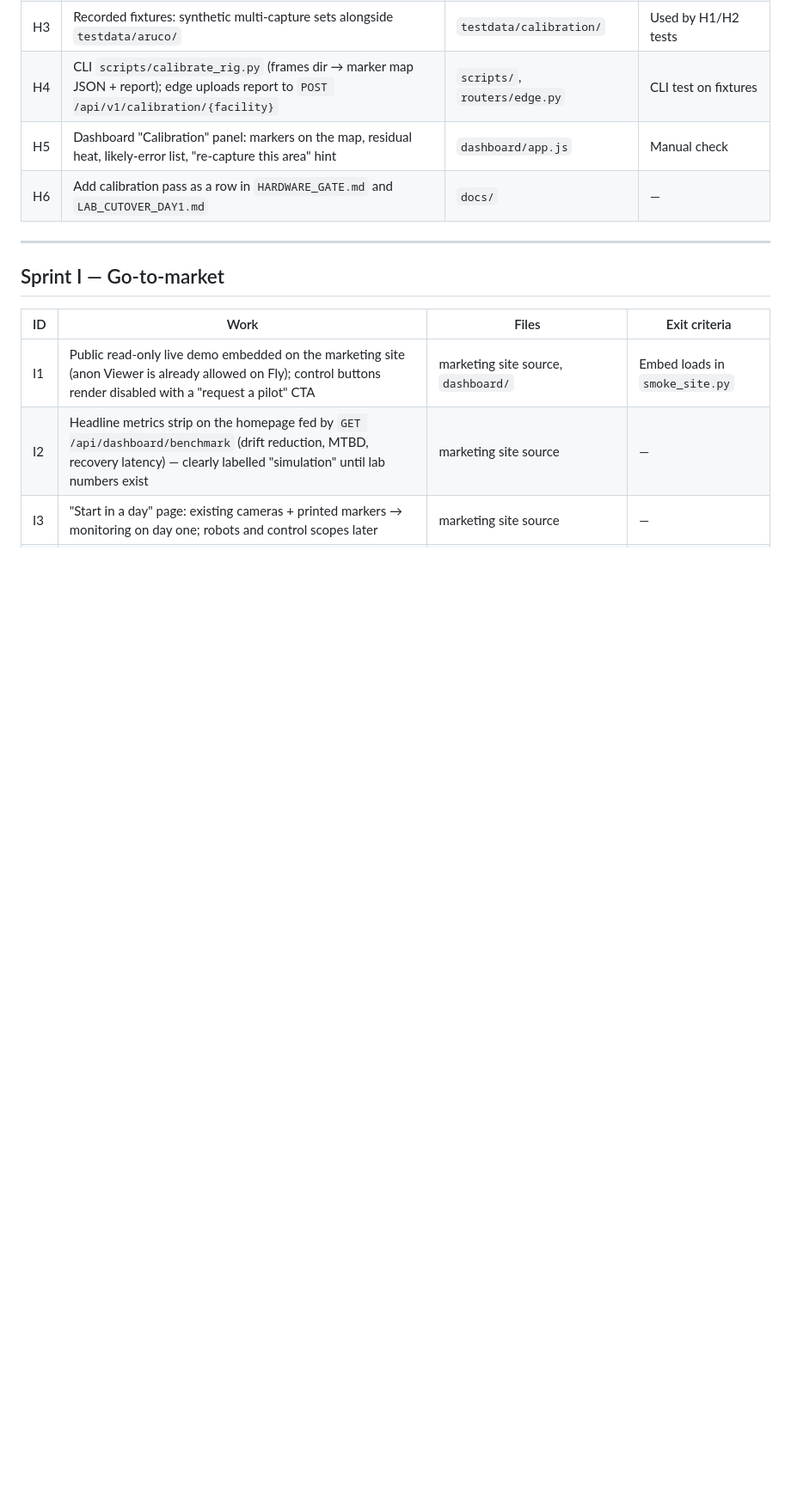
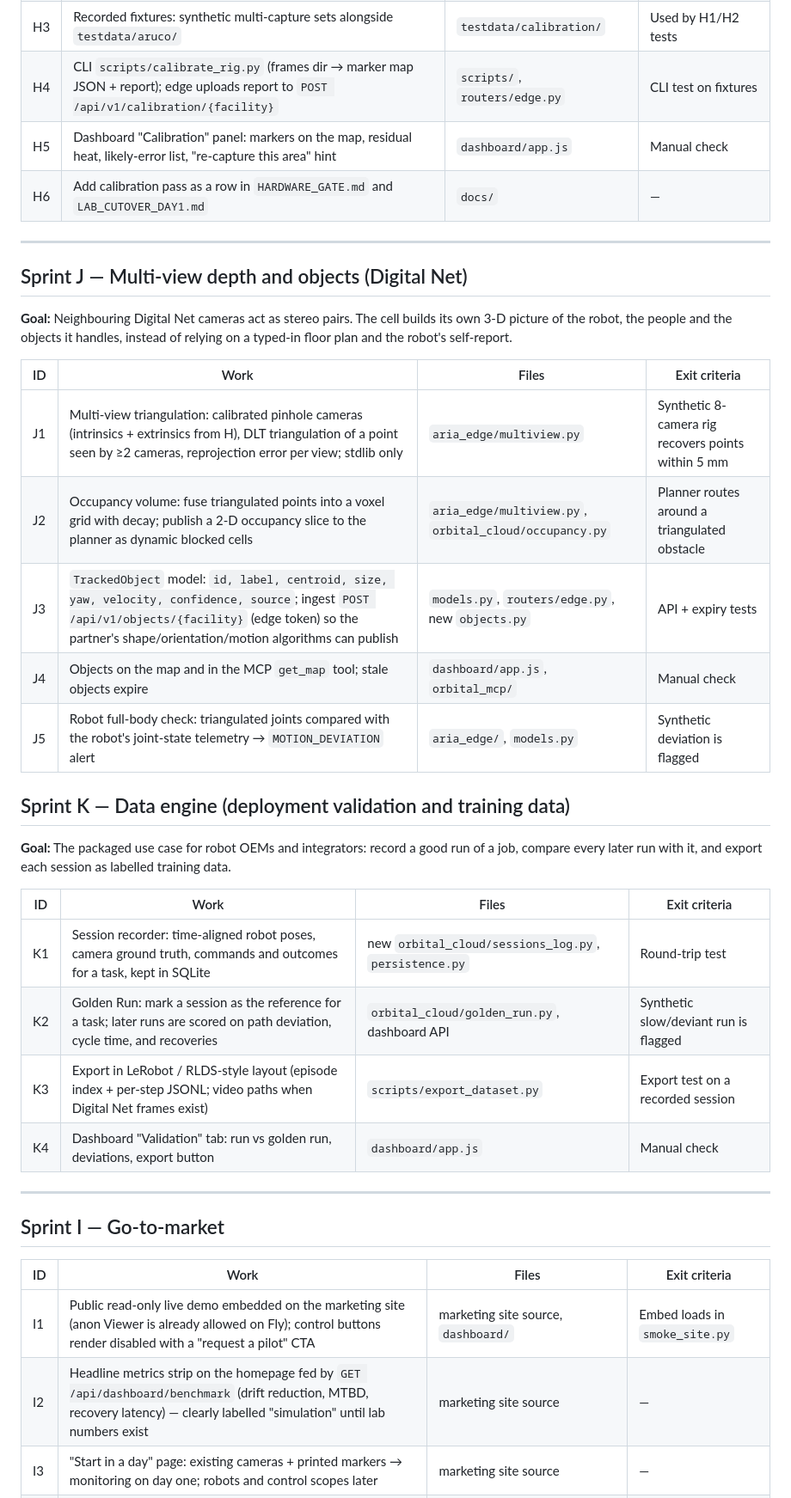
Before and after one commit to ugobe007/Orbital_AI, a Markdown page: docs/ROADMAP_PHYSICAL_AI_HARNESS.md, the part around one of its changes. Shown at 86% size. Drawn GitHub-style; blank space fills up the shorter version.

```diff
--- a/docs/ROADMAP_PHYSICAL_AI_HARNESS.md
+++ b/docs/ROADMAP_PHYSICAL_AI_HARNESS.md
@@ -141,6 +159,34 @@ wrong and by how much, so the lab cutover takes hours not days.
 
 ---
 
+## Sprint J — Multi-view depth and objects (Digital Net)
+
+**Goal:** Neighbouring Digital Net cameras act as stereo pairs. The cell builds its own 3-D
+picture of the robot, the people and the objects it handles, instead of relying on a typed-in
+floor plan and the robot's self-report.
+
+| ID | Work | Files | Exit criteria |
+|----|------|-------|---------------|
+| J1 | Multi-view triangulation: calibrated pinhole cameras (intrinsics + extrinsics from H), DLT triangulation of a point seen by ≥2 cameras, reprojection error per view; stdlib only | `aria_edge/multiview.py` | Synthetic 8-camera rig recovers points within 5 mm |
+| J2 | Occupancy volume: fuse triangulated points into a voxel grid with decay; publish a 2-D occupancy slice to the planner as dynamic blocked cells | `aria_edge/multiview.py`, `orbital_cloud/occupancy.py` | Planner routes around a triangulated obstacle |
+| J3 | `TrackedObject` model: `id, label, centroid, size, yaw, velocity, confidence, source`; ingest `POST /api/v1/objects/{facility}` (edge token) so the partner's shape/orientation/motion algorithms can publish | `models.py`, `routers/edge.py`, new `objects.py` | API + expiry tests |
+| J4 | Objects on the map and in the MCP `get_map` tool; stale objects expire | `dashboard/app.js`, `orbital_mcp/` | Manual check |
+| J5 | Robot full-body check: triangulated joints compared with the robot's joint-state telemetry → `MOTION_DEVIATION` alert | `aria_edge/`, `models.py` | Synthetic deviation is flagged |
+
+## Sprint K — Data engine (deployment validation and training data)
+
+**Goal:** The packaged use case for robot OEMs and integrators: record a good run of a job,
+compare every later run with it, and export each session as labelled training data.
+
+| ID | Work | Files | Exit criteria |
+|----|------|-------|---------------|
+| K1 | Session recorder: time-aligned robot poses, camera ground truth, commands and outcomes for a task, kept in SQLite | new `orbital_cloud/sessions_log.py`, `persistence.py` | Round-trip test |
+| K2 | Golden Run: mark a session as the reference for a task; later runs are scored on path deviation, cycle time, and recoveries | `orbital_cloud/golden_run.py`, dashboard API | Synthetic slow/deviant run is flagged |
+| K3 | Export in LeRobot / RLDS-style layout (episode index + per-step JSONL; video paths when Digital Net frames exist) | `scripts/export_dataset.py` | Export test on a recorded session |
+| K4 | Dashboard "Validation" tab: run vs golden run, deviations, export button | `dashboard/app.js` | Manual check |
+
+---
+
 ## Sprint I — Go-to-market
 
 | ID | Work | Files | Exit criteria |
```
Also changed, not shown: other parts of docs/ROADMAP_PHYSICAL_AI_HARNESS.md (+24 -6 lines).
